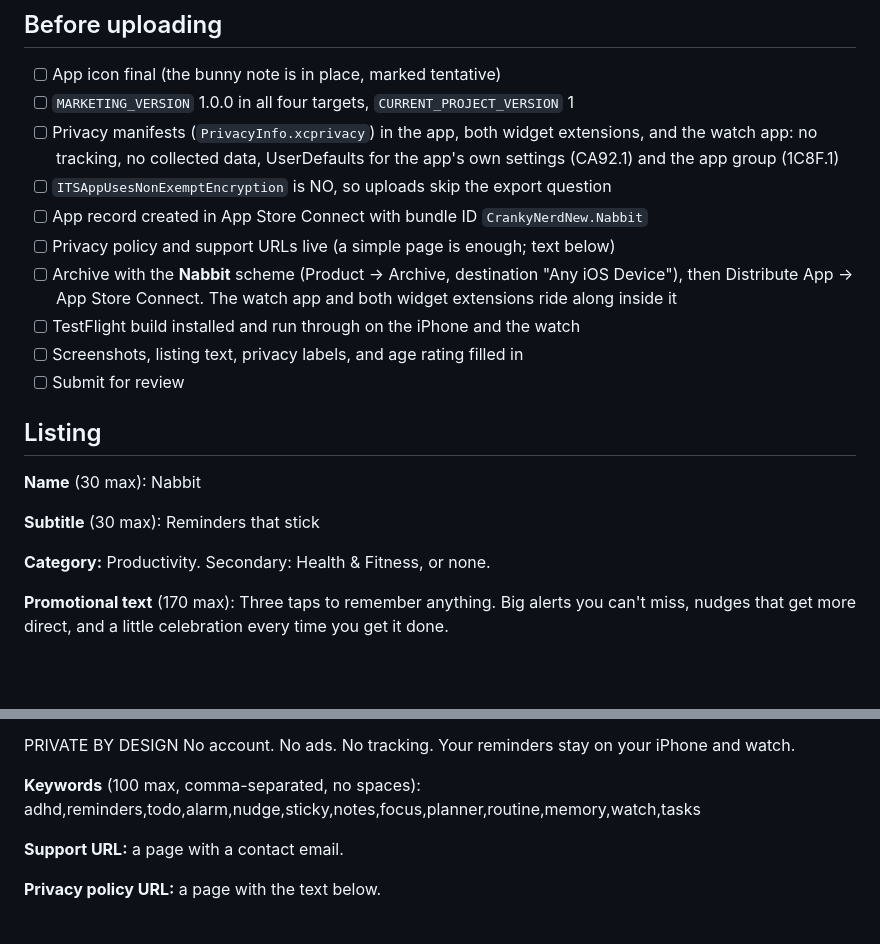
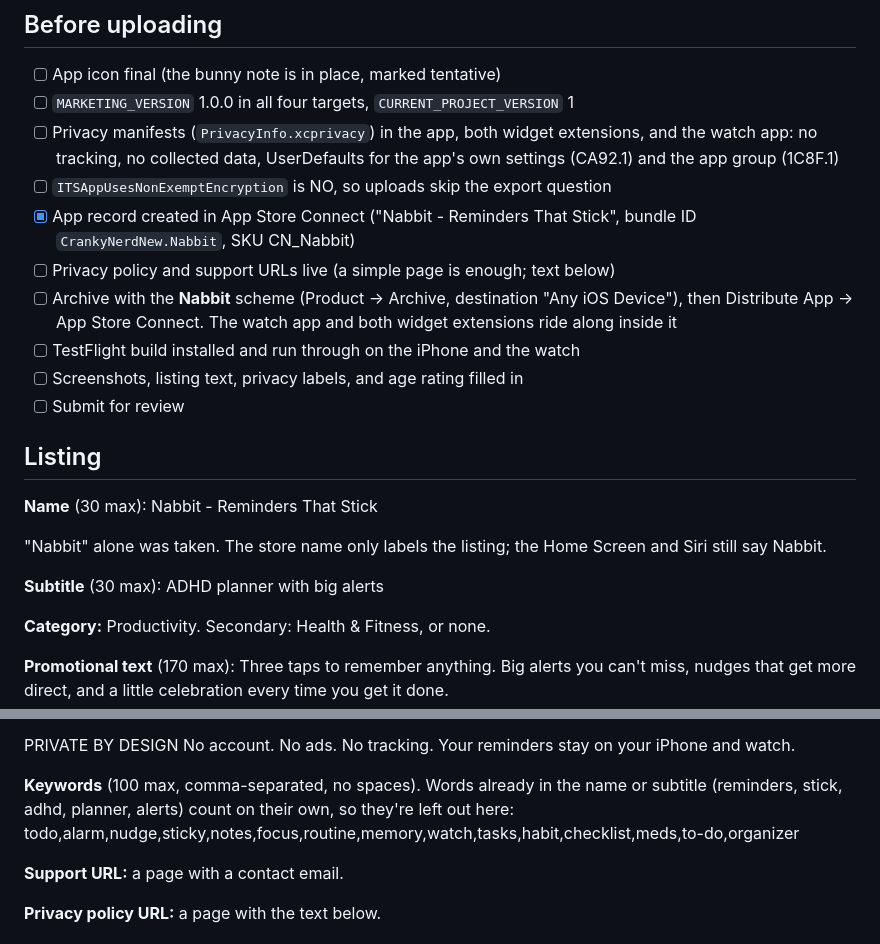
Before and after one commit to CrankyNerd24/Nabbit, a Markdown page: docs/AppStore.md, 2 parts joined by grey strips. Drawn GitHub-style; blank space fills up the shorter version.

Commit message:
Use the App Store name Nabbit - Reminders That Stick in the listing
The subtitle and keywords no longer repeat words from the name.

Co-Authored-By: Claude Opus 5.5 <noreply@anthropic.com>
Claude-Session: https://claude.ai/code/session_01P6UHpVxVe8AArFD24jqnAF

```diff
--- a/docs/AppStore.md
+++ b/docs/AppStore.md
@@ -11,7 +11,7 @@ direct, warm, no guilt, and never the word for repeat alerts other than "nudges"
       extensions, and the watch app: no tracking, no collected data, UserDefaults
       for the app's own settings (CA92.1) and the app group (1C8F.1)
 - [ ] `ITSAppUsesNonExemptEncryption` is NO, so uploads skip the export question
-- [ ] App record created in App Store Connect with bundle ID `CrankyNerdNew.Nabbit`
+- [x] App record created in App Store Connect ("Nabbit - Reminders That Stick", bundle ID `CrankyNerdNew.Nabbit`, SKU CN_Nabbit)
 - [ ] Privacy policy and support URLs live (a simple page is enough; text below)
 - [ ] Archive with the **Nabbit** scheme (Product → Archive, destination
       "Any iOS Device"), then Distribute App → App Store Connect. The watch app
@@ -22,9 +22,12 @@ direct, warm, no guilt, and never the word for repeat alerts other than "nudges"
 
 ## Listing
 
-**Name** (30 max): Nabbit
+**Name** (30 max): Nabbit - Reminders That Stick
 
-**Subtitle** (30 max): Reminders that stick
+"Nabbit" alone was taken. The store name only labels the listing; the Home Screen
+and Siri still say Nabbit.
+
+**Subtitle** (30 max): ADHD planner with big alerts
 
 **Category:** Productivity. Secondary: Health & Fitness, or none.
 
@@ -72,8 +75,10 @@ MADE YOURS
 PRIVATE BY DESIGN
 No account. No ads. No tracking. Your reminders stay on your iPhone and watch.
 
-**Keywords** (100 max, comma-separated, no spaces):
-adhd,reminders,todo,alarm,nudge,sticky,notes,focus,planner,routine,memory,watch,tasks
+**Keywords** (100 max, comma-separated, no spaces). Words already in the name or
+subtitle (reminders, stick, adhd, planner, alerts) count on their own, so they're
+left out here:
+todo,alarm,nudge,sticky,notes,focus,routine,memory,watch,tasks,habit,checklist,meds,to-do,organizer
 
 **Support URL:** a page with a contact email.
 
```
